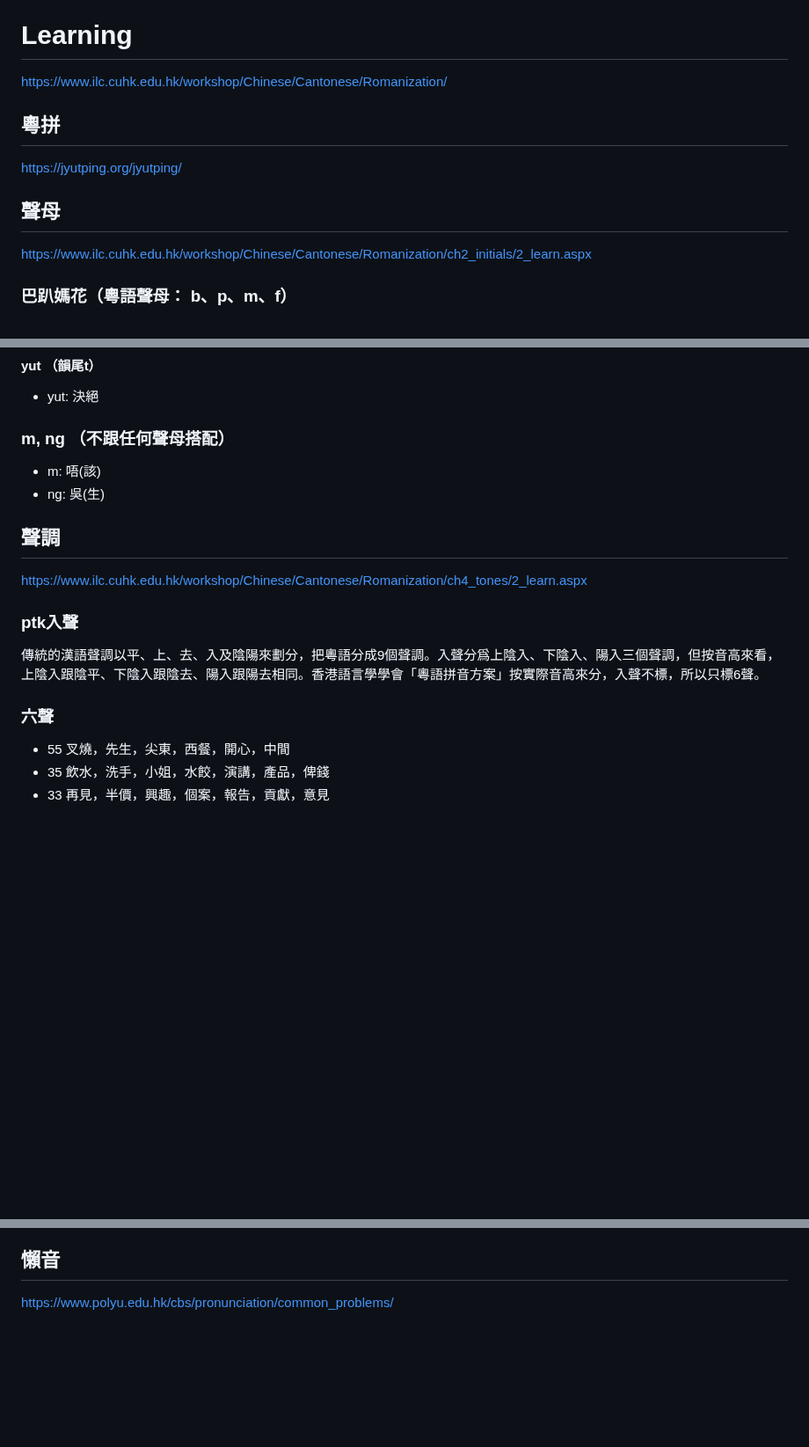
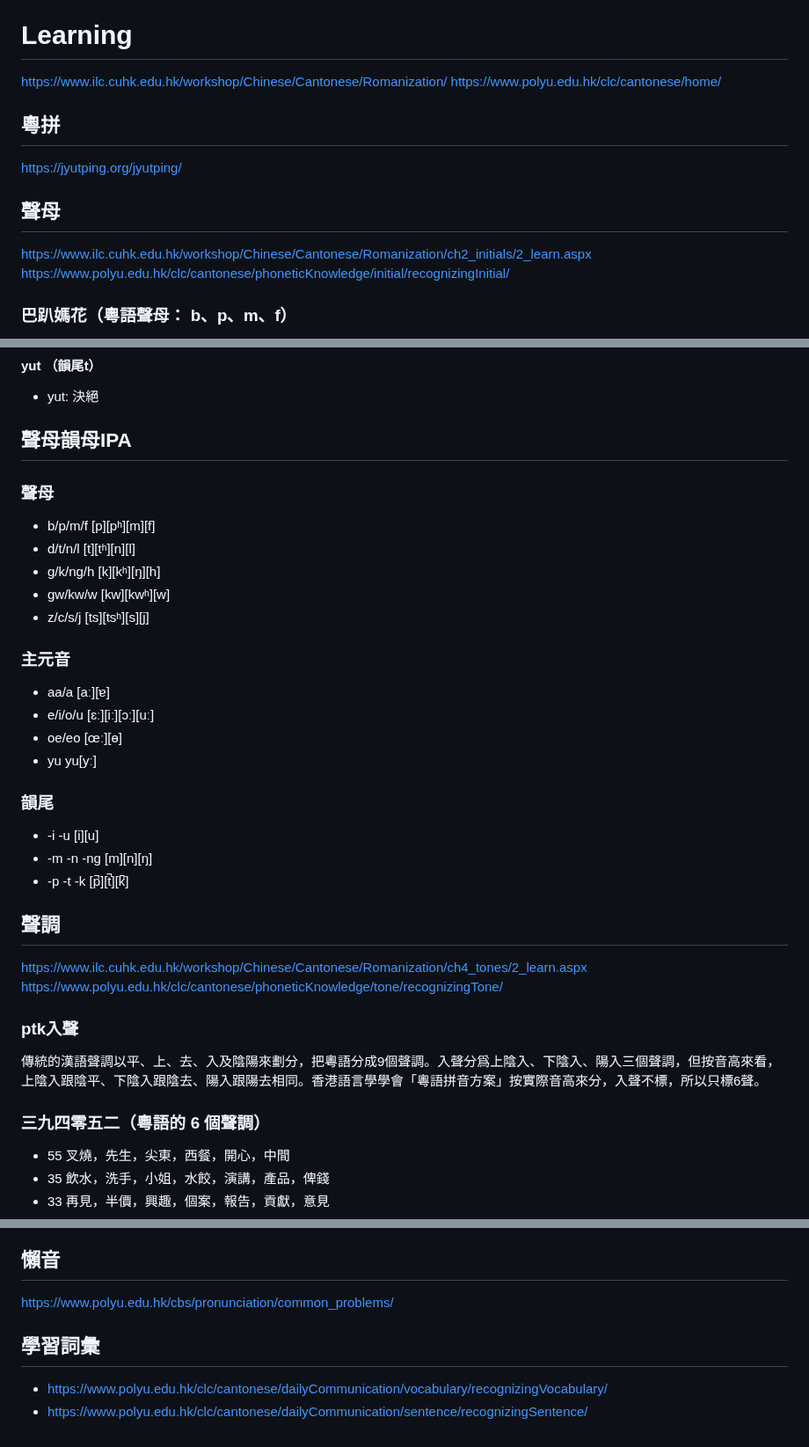
Before and after one commit to cyfung1031/Cantonese-Pinyin, a Markdown page: README.md, 3 parts joined by grey strips. Shown at 88% size. Rendered like a GitHub page; blank space fills up the shorter version.

```diff
--- a/README.md
+++ b/README.md
@@ -9,6 +9,7 @@ https://cyfung1031.github.io/Cantonese-Pinyin/
 # Learning
 
 https://www.ilc.cuhk.edu.hk/workshop/Chinese/Cantonese/Romanization/
+https://www.polyu.edu.hk/clc/cantonese/home/
 
 ## 粵拼
 
@@ -16,6 +17,8 @@ https://jyutping.org/jyutping/
 
 ## 聲母
 https://www.ilc.cuhk.edu.hk/workshop/Chinese/Cantonese/Romanization/ch2_initials/2_learn.aspx
+https://www.polyu.edu.hk/clc/cantonese/phoneticKnowledge/initial/recognizingInitial/
+
 ### 巴趴媽花（粵語聲母： b、p、m、f）
 * 薄餅，爸爸，乒乓波
 * 枇杷，拼盤，婆婆
@@ -120,17 +134,35 @@ https://www.ilc.cuhk.edu.hk/workshop/Chinese/Cantonese/Romanization/ch3_finals/2
 #### yut （韻尾t）
 * yut: 決絕
 
-### m, ng （不跟任何聲母搭配）
-* m: 唔(該)
-* ng: 吳(生)
+## 聲母韻母IPA
+
+### 聲母
+* b/p/m/f [p][pʰ][m][f]
+* d/t/n/l [t][tʰ][n][l]
+* g/k/ng/h [k][kʰ][ŋ][h]
+* gw/kw/w [kw][kwʰ][w]
+* z/c/s/j [ts][tsʰ][s][j]
+
+### 主元音
+* aa/a [aː][ɐ]
+* e/i/o/u [ɛː][iː][ɔː][uː]
+* oe/eo [œː][ɵ]
+* yu yu[yː]
+
+### 韻尾
+* -i -u [i][u]
+* -m -n -ng [m][n][ŋ]
+* -p -t -k [p̚][t̚][k̚]
 
 
 ## 聲調
 https://www.ilc.cuhk.edu.hk/workshop/Chinese/Cantonese/Romanization/ch4_tones/2_learn.aspx
+https://www.polyu.edu.hk/clc/cantonese/phoneticKnowledge/tone/recognizingTone/
+
 ### ptk入聲
 傳統的漢語聲調以平、上、去、入及陰陽來劃分，把粵語分成9個聲調。入聲分爲上陰入、下陰入、陽入三個聲調，但按音高來看，上陰入跟陰平、下陰入跟陰去、陽入跟陽去相同。香港語言學學會「粵語拼音方案」按實際音高來分，入聲不標，所以只標6聲。
 
-### 六聲
+### 三九四零五二（粵語的 6 個聲調）
 
 * 55 叉燒，先生，尖東，西餐，開心，中間
 * 35 飲水，洗手，小姐，水餃，演講，產品，俾錢
@@ -144,3 +176,7 @@ https://jyutping.org/docs/tone/
 
 ## 懶音
 https://www.polyu.edu.hk/cbs/pronunciation/common_problems/
+
+## 學習詞彙
+* https://www.polyu.edu.hk/clc/cantonese/dailyCommunication/vocabulary/recognizingVocabulary/
+* https://www.polyu.edu.hk/clc/cantonese/dailyCommunication/sentence/recognizingSentence/
```
Also changed, not shown: other parts of README.md (+28 -17 lines).
